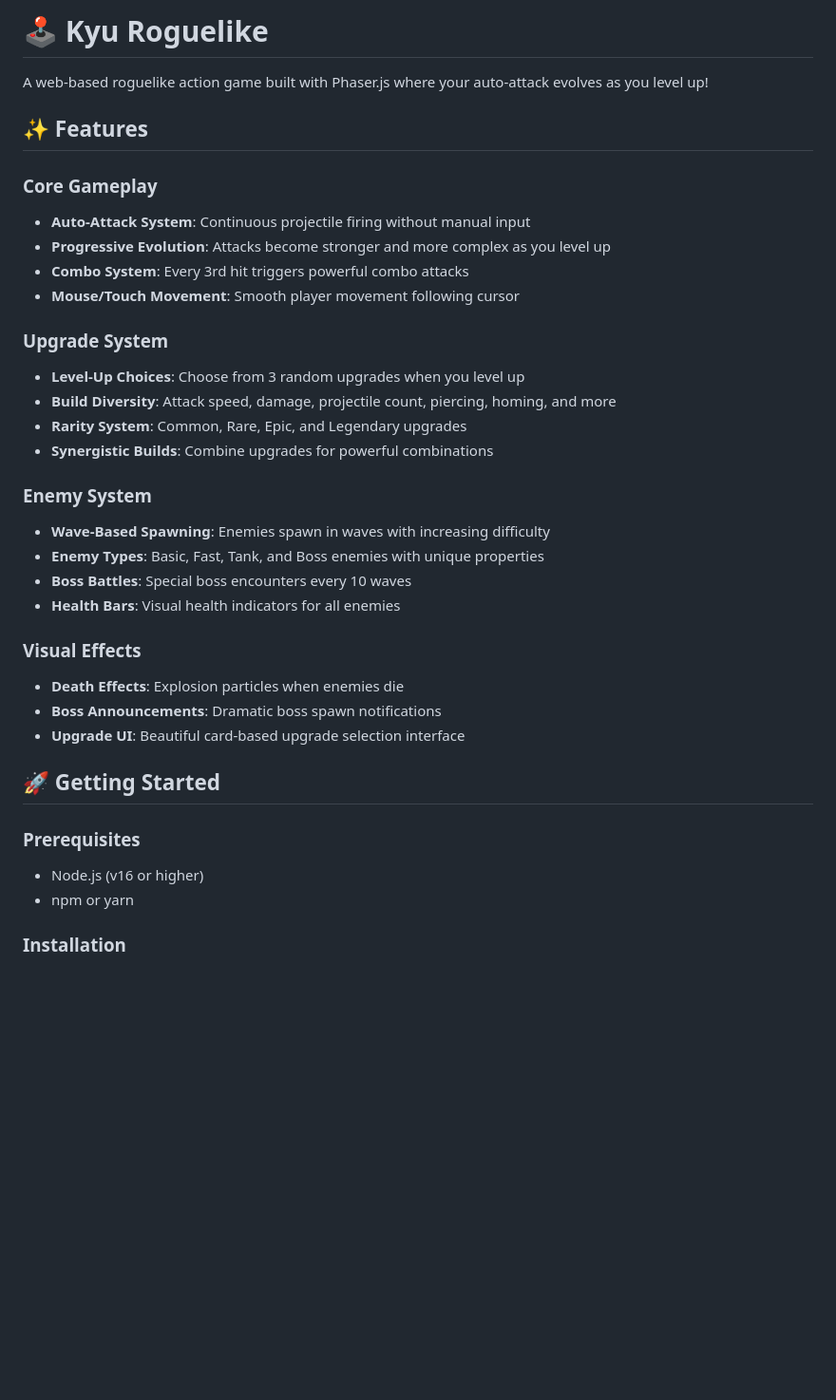
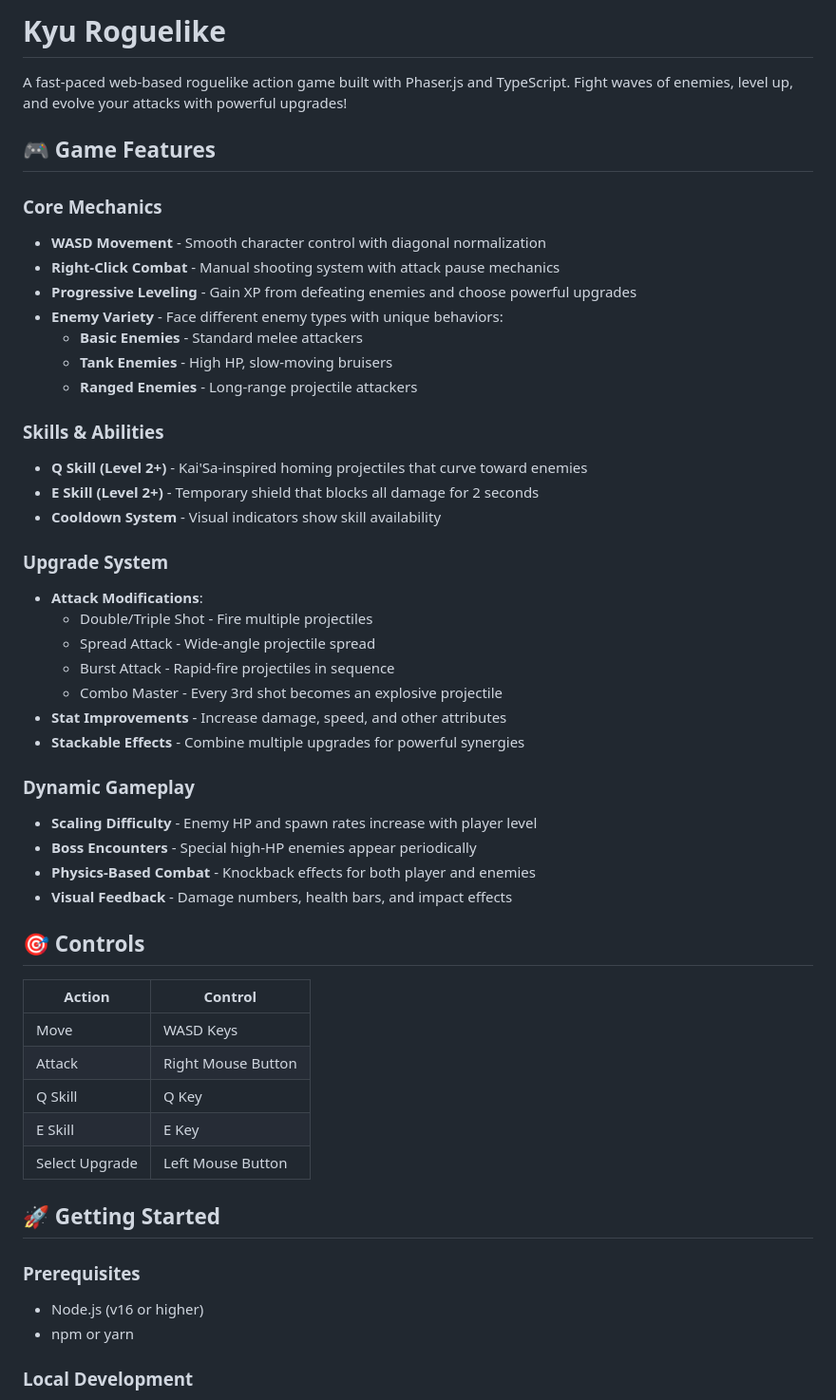
Before and after one commit to ejchung0406/vibe_shooter, a Markdown page: README.md, the part around one of its changes. Shown at 95% size. Drawn GitHub-style; blank space fills up the shorter version.

Commit message:
Update README with comprehensive game information and deployment instructions

```diff
--- a/README.md
+++ b/README.md
@@ -1,31 +1,47 @@
-# 🕹️ Kyu Roguelike
+# Kyu Roguelike
 
-A web-based roguelike action game built with Phaser.js where your auto-attack evolves as you level up!
+A fast-paced web-based roguelike action game built with Phaser.js and TypeScript. Fight waves of enemies, level up, and evolve your attacks with powerful upgrades!
 
-## ✨ Features
+## 🎮 Game Features
 
-### Core Gameplay
-- **Auto-Attack System**: Continuous projectile firing without manual input
-- **Progressive Evolution**: Attacks become stronger and more complex as you level up
-- **Combo System**: Every 3rd hit triggers powerful combo attacks
-- **Mouse/Touch Movement**: Smooth player movement following cursor
+### Core Mechanics
+- **WASD Movement** - Smooth character control with diagonal normalization
+- **Right-Click Combat** - Manual shooting system with attack pause mechanics
+- **Progressive Leveling** - Gain XP from defeating enemies and choose powerful upgrades
+- **Enemy Variety** - Face different enemy types with unique behaviors:
+  - **Basic Enemies** - Standard melee attackers
+  - **Tank Enemies** - High HP, slow-moving bruisers
+  - **Ranged Enemies** - Long-range projectile attackers
+
+### Skills & Abilities
+- **Q Skill (Level 2+)** - Kai'Sa-inspired homing projectiles that curve toward enemies
+- **E Skill (Level 2+)** - Temporary shield that blocks all damage for 2 seconds
+- **Cooldown System** - Visual indicators show skill availability
 
 ### Upgrade System
-- **Level-Up Choices**: Choose from 3 random upgrades when you level up
-- **Build Diversity**: Attack speed, damage, projectile count, piercing, homing, and more
-- **Rarity System**: Common, Rare, Epic, and Legendary upgrades
-- **Synergistic Builds**: Combine upgrades for powerful combinations
+- **Attack Modifications**:
+  - Double/Triple Shot - Fire multiple projectiles
+  - Spread Attack - Wide-angle projectile spread
+  - Burst Attack - Rapid-fire projectiles in sequence
+  - Combo Master - Every 3rd shot becomes an explosive projectile
+- **Stat Improvements** - Increase damage, speed, and other attributes
+- **Stackable Effects** - Combine multiple upgrades for powerful synergies
 
-### Enemy System
-- **Wave-Based Spawning**: Enemies spawn in waves with increasing difficulty
-- **Enemy Types**: Basic, Fast, Tank, and Boss enemies with unique properties
-- **Boss Battles**: Special boss encounters every 10 waves
-- **Health Bars**: Visual health indicators for all enemies
+### Dynamic Gameplay
+- **Scaling Difficulty** - Enemy HP and spawn rates increase with player level
+- **Boss Encounters** - Special high-HP enemies appear periodically
+- **Physics-Based Combat** - Knockback effects for both player and enemies
+- **Visual Feedback** - Damage numbers, health bars, and impact effects
 
-### Visual Effects
-- **Death Effects**: Explosion particles when enemies die
-- **Boss Announcements**: Dramatic boss spawn notifications
-- **Upgrade UI**: Beautiful card-based upgrade selection interface
+## 🎯 Controls
+
+| Action | Control |
+|--------|---------|
+| Move | WASD Keys |
+| Attack | Right Mouse Button |
+| Q Skill | Q Key |
+| E Skill | E Key |
+| Select Upgrade | Left Mouse Button |
 
 ## 🚀 Getting Started
 
@@ -33,5 +49,5 @@ A web-based roguelike action game built with Phaser.js where your auto-attack ev
 - Node.js (v16 or higher)
 - npm or yarn
 
-### Installation
+### Local Development
 
```
Also changed, not shown: other parts of README.md (+63 -109 lines).
